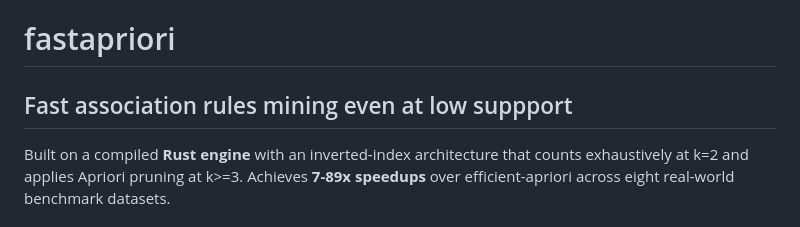
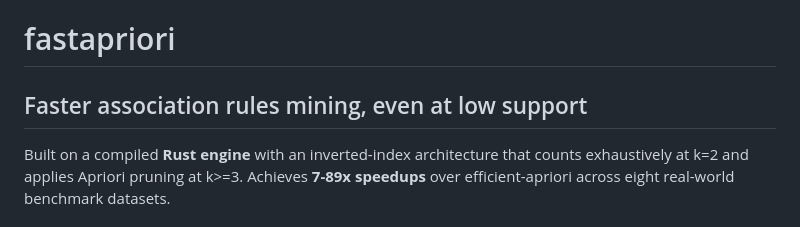
Before and after one commit to swetmr/fastapriori, a Markdown page: README.md, the part around the change. Drawn GitHub-style.

```diff
--- a/README.md
+++ b/README.md
@@ -1,6 +1,6 @@
 # fastapriori
 
-## Fast association rules mining even at low suppport
+## Faster association rules mining, even at low support
 
 Built on a compiled **Rust engine** with an inverted-index architecture that counts exhaustively at k=2 and applies Apriori pruning at k>=3. Achieves **7-89x speedups** over efficient-apriori across eight real-world benchmark datasets.
 
```
